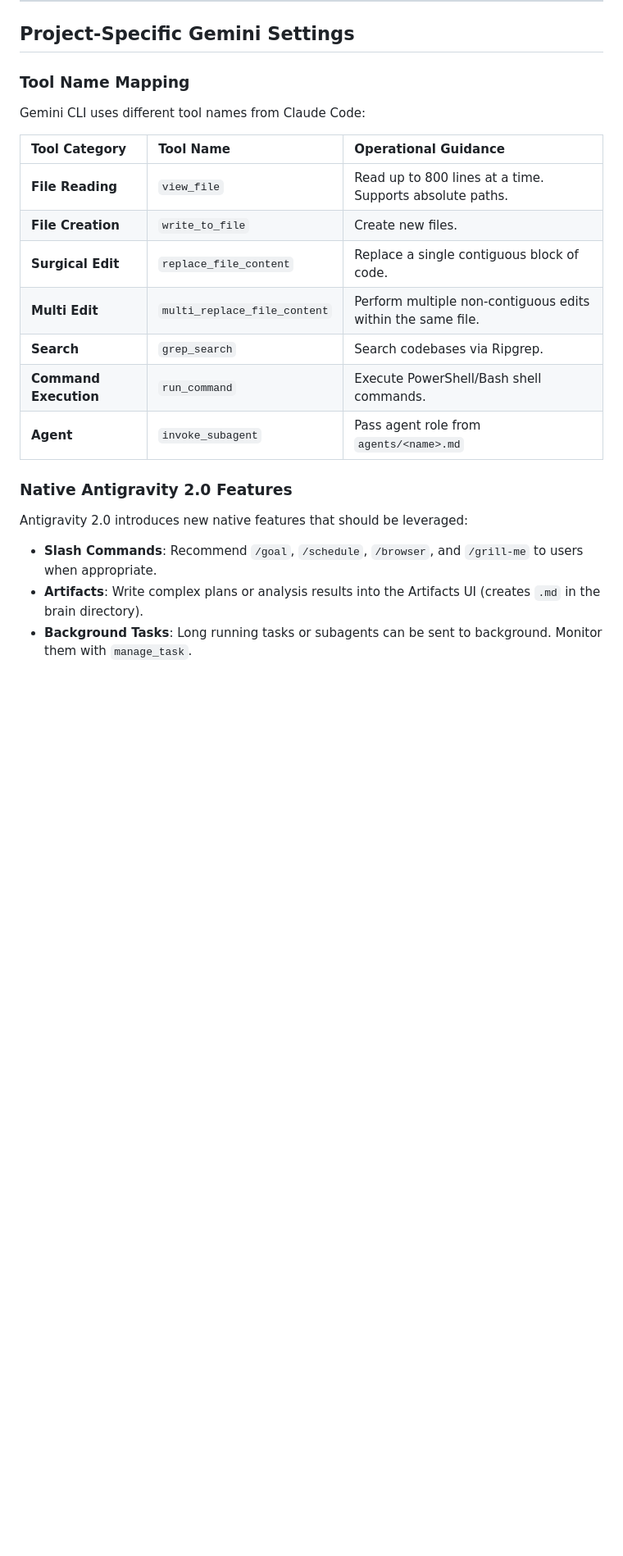
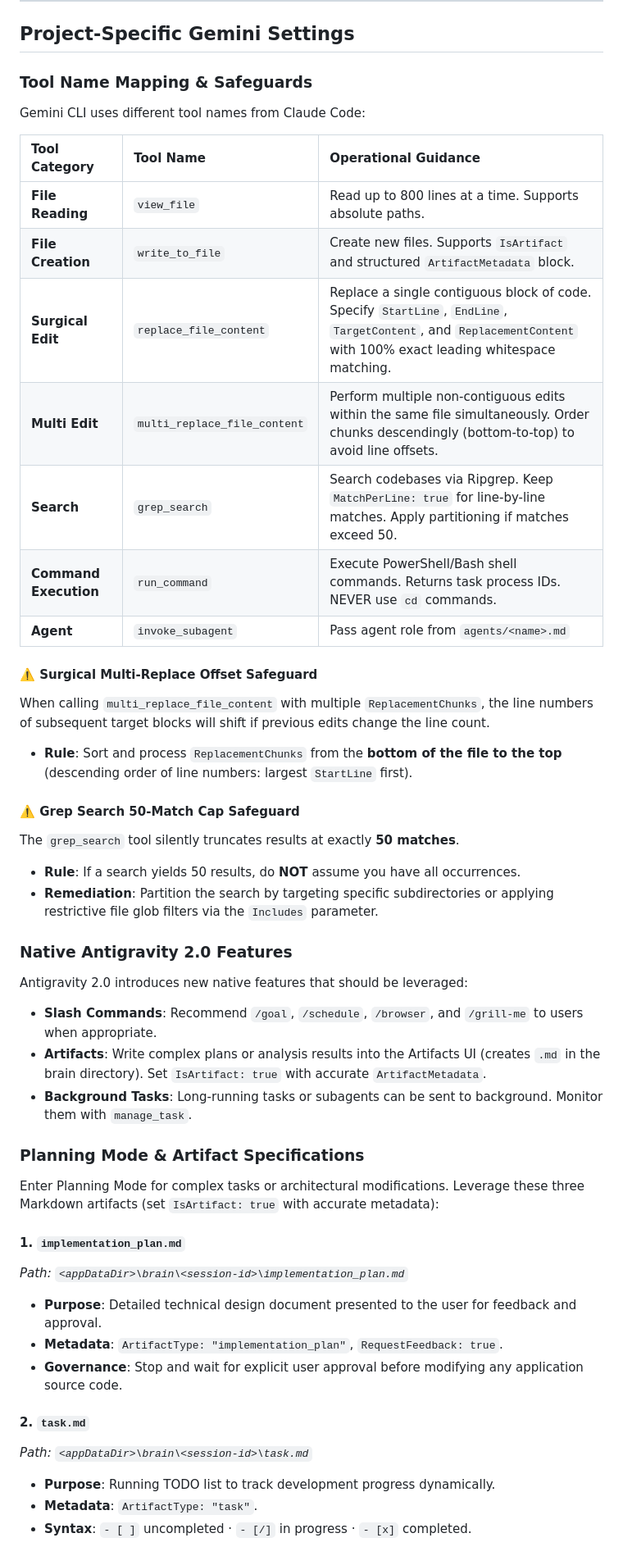
Before and after one commit to 5throck/QuickDL, a Markdown page: GEMINI.md, the part around one of its changes. Shown at 82% size. Drawn GitHub-style; blank space fills up the shorter version.

```diff
--- a/GEMINI.md
+++ b/GEMINI.md
@@ -26,22 +26,48 @@ Load project files at session start using the `@` syntax:
 
 ## Project-Specific Gemini Settings
 
-### Tool Name Mapping
+### Tool Name Mapping & Safeguards
 
 Gemini CLI uses different tool names from Claude Code:
 
 | Tool Category | Tool Name | Operational Guidance |
 | :--- | :--- | :--- |
 | **File Reading** | `view_file` | Read up to 800 lines at a time. Supports absolute paths. |
-| **File Creation** | `write_to_file` | Create new files. |
-| **Surgical Edit** | `replace_file_content` | Replace a single contiguous block of code. |
-| **Multi Edit** | `multi_replace_file_content` | Perform multiple non-contiguous edits within the same file. |
-| **Search** | `grep_search` | Search codebases via Ripgrep. |
-| **Command Execution** | `run_command` | Execute PowerShell/Bash shell commands. |
+| **File Creation** | `write_to_file` | Create new files. Supports `IsArtifact` and structured `ArtifactMetadata` block. |
+| **Surgical Edit** | `replace_file_content` | Replace a single contiguous block of code. Specify `StartLine`, `EndLine`, `TargetContent`, and `ReplacementContent` with 100% exact leading whitespace matching. |
+| **Multi Edit** | `multi_replace_file_content` | Perform multiple non-contiguous edits within the same file simultaneously. Order chunks descendingly (bottom-to-top) to avoid line offsets. |
+| **Search** | `grep_search` | Search codebases via Ripgrep. Keep `MatchPerLine: true` for line-by-line matches. Apply partitioning if matches exceed 50. |
+| **Command Execution** | `run_command` | Execute PowerShell/Bash shell commands. Returns task process IDs. NEVER use `cd` commands. |
 | **Agent** | `invoke_subagent` | Pass agent role from `agents/<name>.md` |
+
+#### ⚠️ Surgical Multi-Replace Offset Safeguard
+When calling `multi_replace_file_content` with multiple `ReplacementChunks`, the line numbers of subsequent target blocks will shift if previous edits change the line count.
+- **Rule**: Sort and process `ReplacementChunks` from the **bottom of the file to the top** (descending order of line numbers: largest `StartLine` first).
+
+#### ⚠️ Grep Search 50-Match Cap Safeguard
+The `grep_search` tool silently truncates results at exactly **50 matches**.
+- **Rule**: If a search yields 50 results, do **NOT** assume you have all occurrences.
+- **Remediation**: Partition the search by targeting specific subdirectories or applying restrictive file glob filters via the `Includes` parameter.
 
 ### Native Antigravity 2.0 Features
 Antigravity 2.0 introduces new native features that should be leveraged:
 - **Slash Commands**: Recommend `/goal`, `/schedule`, `/browser`, and `/grill-me` to users when appropriate.
-- **Artifacts**: Write complex plans or analysis results into the Artifacts UI (creates `.md` in the brain directory).
-- **Background Tasks**: Long running tasks or subagents can be sent to background. Monitor them with `manage_task`.
+- **Artifacts**: Write complex plans or analysis results into the Artifacts UI (creates `.md` in the brain directory). Set `IsArtifact: true` with accurate `ArtifactMetadata`.
+- **Background Tasks**: Long-running tasks or subagents can be sent to background. Monitor them with `manage_task`.
+
+### Planning Mode & Artifact Specifications
+
+Enter Planning Mode for complex tasks or architectural modifications. Leverage these three Markdown artifacts (set `IsArtifact: true` with accurate metadata):
+
+#### 1. `implementation_plan.md`
+*Path: `<appDataDir>\brain\<session-id>\implementation_plan.md`*
+- **Purpose**: Detailed technical design document presented to the user for feedback and approval.
+- **Metadata**: `ArtifactType: "implementation_plan"`, `RequestFeedback: true`.
+- **Governance**: Stop and wait for explicit user approval before modifying any application source code.
+
+#### 2. `task.md`
+*Path: `<appDataDir>\brain\<session-id>\task.md`*
+- **Purpose**: Running TODO list to track development progress dynamically.
+- **Metadata**: `ArtifactType: "task"`.
+- **Syntax**: `- [ ]` uncompleted · `- [/]` in progress · `- [x]` completed.
+
```
Also changed, not shown: other parts of GEMINI.md (+34 -16 lines), CHANGELOG.md (+4 -0 lines), CLAUDE.md (+10 -5 lines).
